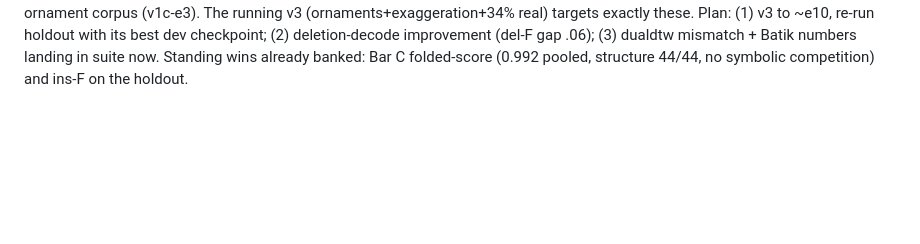
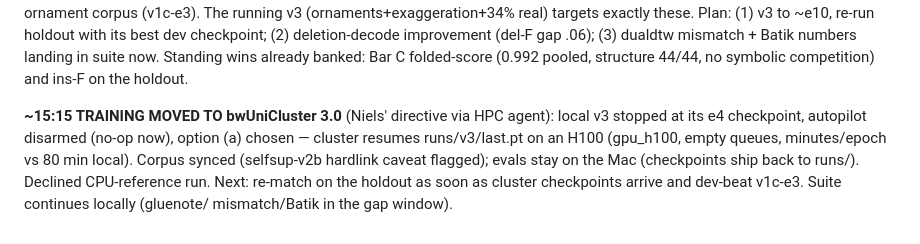
Before and after one commit to pfefferniels/MLign, a Markdown page: LOG.md, the part around the change. Rendered like a GitHub page; blank space fills up the shorter version.

Commit message:
Journal: training moved to cluster
Co-Authored-By: Claude Fable 5 <noreply@anthropic.com>

```diff
--- a/LOG.md
+++ b/LOG.md
@@ -392,3 +392,12 @@ best dev checkpoint; (2) deletion-decode improvement (del-F gap .06);
 (3) dualdtw mismatch + Batik numbers landing in suite now. Standing wins
 already banked: Bar C folded-score (0.992 pooled, structure 44/44, no
 symbolic competition) and ins-F on the holdout.
+
+**~15:15 TRAINING MOVED TO bwUniCluster 3.0** (Niels' directive via HPC agent):
+local v3 stopped at its e4 checkpoint, autopilot disarmed (no-op now), option
+(a) chosen — cluster resumes runs/v3/last.pt on an H100 (gpu_h100, empty
+queues, minutes/epoch vs 80 min local). Corpus synced (selfsup-v2b hardlink
+caveat flagged); evals stay on the Mac (checkpoints ship back to runs/).
+Declined CPU-reference run. Next: re-match on the holdout as soon as cluster
+checkpoints arrive and dev-beat v1c-e3. Suite continues locally (gluenote/
+mismatch/Batik in the gap window).
```
